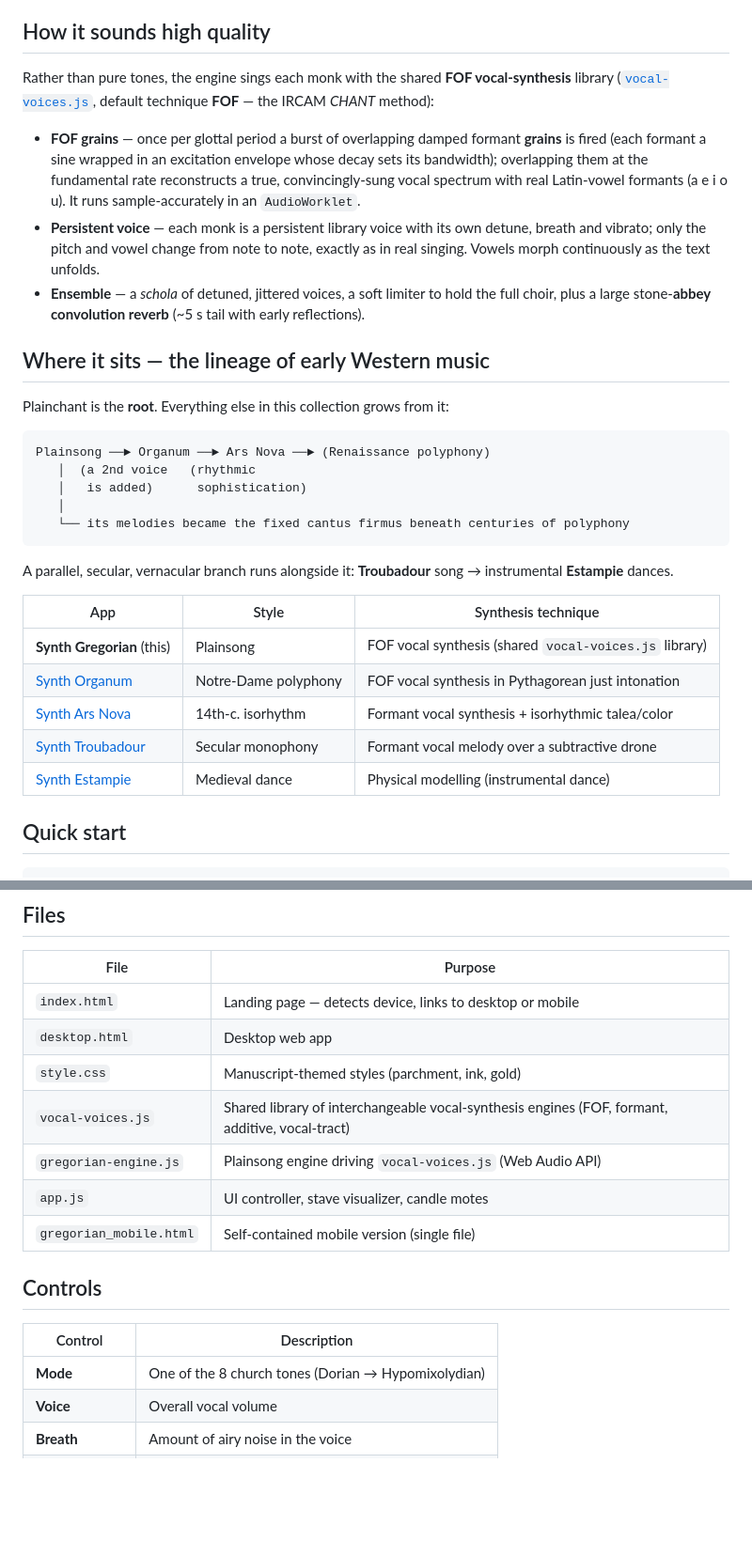
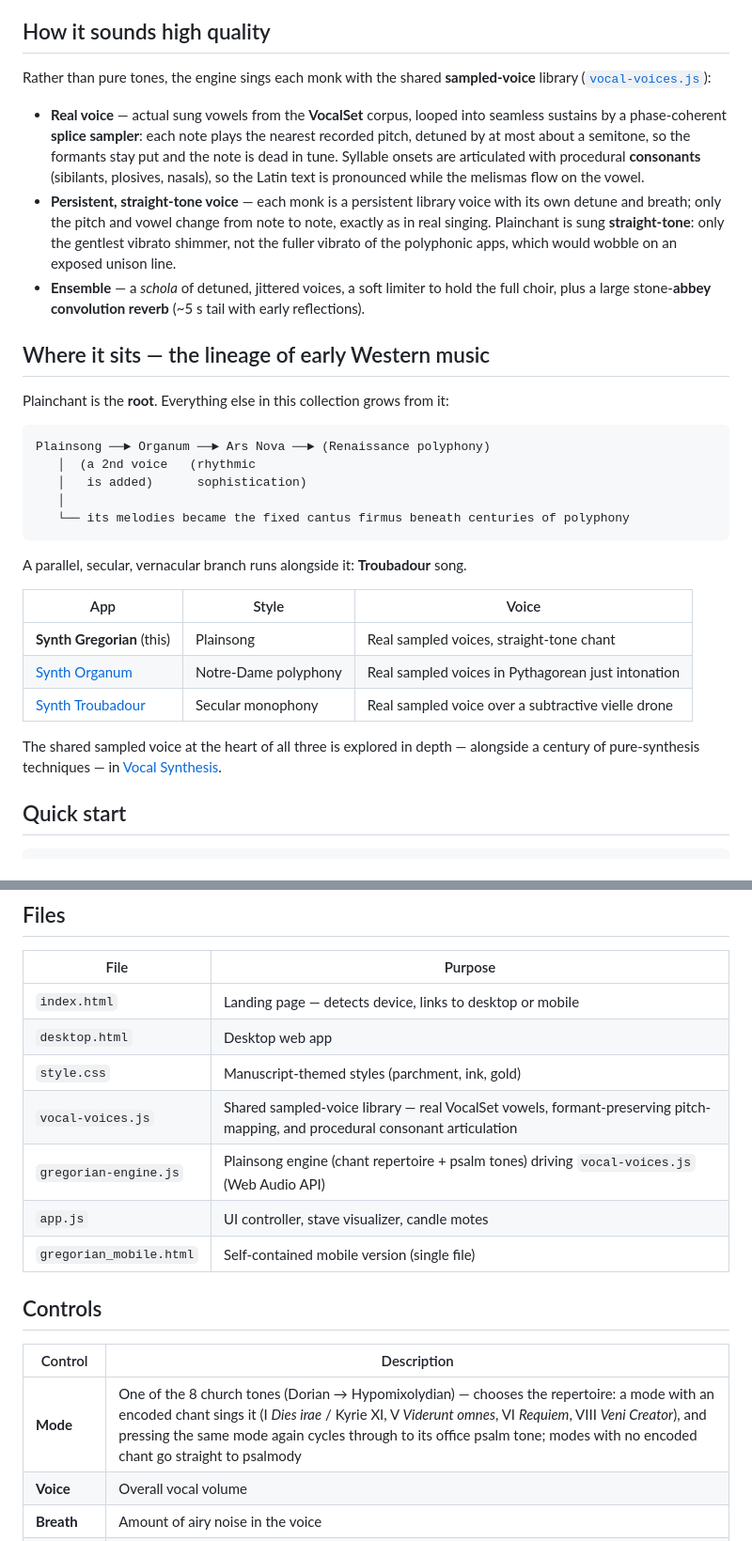
Before and after one commit to BrendanJamesLynskey/Synth_Gregorian, a Markdown page: README.md, 2 parts joined by grey strips. Shown at 94% size. Drawn GitHub-style; blank space fills up the shorter version.

Commit message:
Refresh README: remove retired Ars Nova/Estampie links; correct voice/engine description
Co-Authored-By: Claude Opus 4.8 (1M context) <noreply@anthropic.com>

````diff
--- a/README.md
+++ b/README.md
@@ -16,10 +18,10 @@ Its melodies move mostly by step within one of **eight church modes**, rising fr
 
 ## How it sounds high quality
 
-Rather than pure tones, the engine sings each monk with the shared **FOF vocal-synthesis** library ([`vocal-voices.js`](vocal-voices.js), default technique **FOF** — the IRCAM *CHANT* method):
+Rather than pure tones, the engine sings each monk with the shared **sampled-voice** library ([`vocal-voices.js`](vocal-voices.js)):
 
-- **FOF grains** — once per glottal period a burst of overlapping damped formant **grains** is fired (each formant a sine wrapped in an excitation envelope whose decay sets its bandwidth); overlapping them at the fundamental rate reconstructs a true, convincingly-sung vocal spectrum with real Latin-vowel formants (a e i o u). It runs sample-accurately in an `AudioWorklet`.
-- **Persistent voice** — each monk is a persistent library voice with its own detune, breath and vibrato; only the pitch and vowel change from note to note, exactly as in real singing. Vowels morph continuously as the text unfolds.
+- **Real voice** — actual sung vowels from the **VocalSet** corpus, looped into seamless sustains by a phase-coherent **splice sampler**: each note plays the nearest recorded pitch, detuned by at most about a semitone, so the formants stay put and the note is dead in tune. Syllable onsets are articulated with procedural **consonants** (sibilants, plosives, nasals), so the Latin text is pronounced while the melismas flow on the vowel.
+- **Persistent, straight-tone voice** — each monk is a persistent library voice with its own detune and breath; only the pitch and vowel change from note to note, exactly as in real singing. Plainchant is sung **straight-tone**: only the gentlest vibrato shimmer, not the fuller vibrato of the polyphonic apps, which would wobble on an exposed unison line.
 - **Ensemble** — a *schola* of detuned, jittered voices, a soft limiter to hold the full choir, plus a large stone-**abbey convolution reverb** (~5 s tail with early reflections).
 
 ## Where it sits — the lineage of early Western music
@@ -34,15 +36,15 @@ Plainsong ──► Organum ──► Ars Nova ──► (Renaissance polyphony)
    └── its melodies became the fixed cantus firmus beneath centuries of polyphony
 ```
 
-A parallel, secular, vernacular branch runs alongside it: **Troubadour** song → instrumental **Estampie** dances.
+A parallel, secular, vernacular branch runs alongside it: **Troubadour** song.
 
-| App | Style | Synthesis technique |
+| App | Style | Voice |
 |---|---|---|
-| **Synth Gregorian** (this) | Plainsong | FOF vocal synthesis (shared `vocal-voices.js` library) |
-| [Synth Organum](https://github.com/BrendanJamesLynskey/Synth_Organum) | Notre-Dame polyphony | FOF vocal synthesis in Pythagorean just intonation |
-| [Synth Ars Nova](https://github.com/BrendanJamesLynskey/Synth_ArsNova) | 14th-c. isorhythm | Formant vocal synthesis + isorhythmic talea/color |
-| [Synth Troubadour](https://github.com/BrendanJamesLynskey/Synth_Troubadour) | Secular monophony | Formant vocal melody over a subtractive drone |
-| [Synth Estampie](https://github.com/BrendanJamesLynskey/Synth_Estampie) | Medieval dance | Physical modelling (instrumental dance) |
+| **Synth Gregorian** (this) | Plainsong | Real sampled voices, straight-tone chant |
+| [Synth Organum](https://github.com/BrendanJamesLynskey/Synth_Organum) | Notre-Dame polyphony | Real sampled voices in Pythagorean just intonation |
+| [Synth Troubadour](https://github.com/BrendanJamesLynskey/Synth_Troubadour) | Secular monophony | Real sampled voice over a subtractive vielle drone |
+
+The shared sampled voice at the heart of all three is explored in depth — alongside a century of pure-synthesis techniques — in [Vocal Synthesis](https://github.com/BrendanJamesLynskey/Vocal_Synthesis).
 
 ## Quick start
 
@@ -61,8 +63,8 @@ Open <http://localhost:8080> and press **Begin Chant**. Any static file server w
 | `index.html` | Landing page — detects device, links to desktop or mobile |
 | `desktop.html` | Desktop web app |
 | `style.css` | Manuscript-themed styles (parchment, ink, gold) |
-| `vocal-voices.js` | Shared library of interchangeable vocal-synthesis engines (FOF, formant, additive, vocal-tract) |
-| `gregorian-engine.js` | Plainsong engine driving `vocal-voices.js` (Web Audio API) |
+| `vocal-voices.js` | Shared sampled-voice library — real VocalSet vowels, formant-preserving pitch-mapping, and procedural consonant articulation |
+| `gregorian-engine.js` | Plainsong engine (chant repertoire + psalm tones) driving `vocal-voices.js` (Web Audio API) |
 | `app.js` | UI controller, stave visualizer, candle motes |
 | `gregorian_mobile.html` | Self-contained mobile version (single file) |
 
@@ -70,7 +72,7 @@ Open <http://localhost:8080> and press **Begin Chant**. Any static file server w
 
 | Control | Description |
 |---|---|
-| **Mode** | One of the 8 church tones (Dorian → Hypomixolydian) |
+| **Mode** | One of the 8 church tones (Dorian → Hypomixolydian) — chooses the repertoire: a mode with an encoded chant sings it (I *Dies irae* / Kyrie XI, V *Viderunt omnes*, VI *Requiem*, VIII *Veni Creator*), and pressing the same mode again cycles through to its office psalm tone; modes with no encoded chant go straight to psalmody |
 | **Voice** | Overall vocal volume |
 | **Breath** | Amount of airy noise in the voice |
 | **Abbey Reverb** | Wet/dry mix of the stone-abbey convolution reverb |
````
Also changed, not shown: other parts of README.md (+3 -1 lines).
